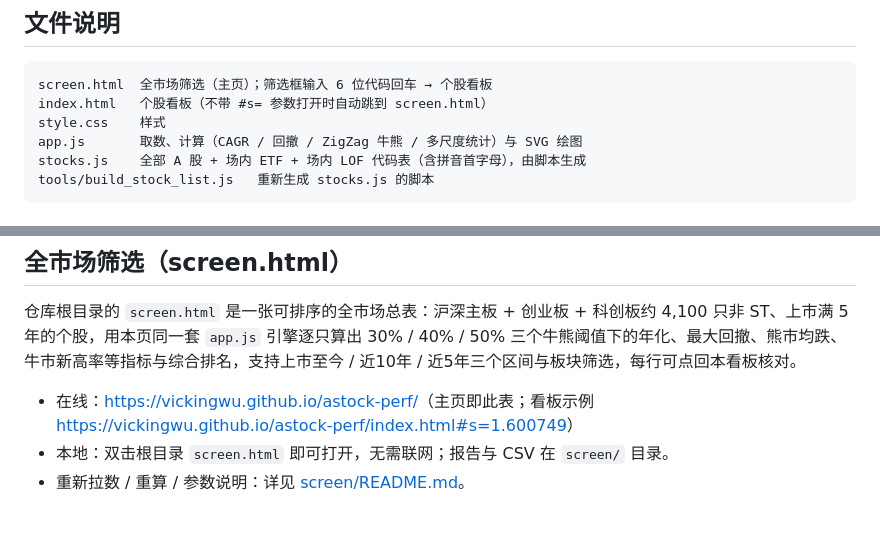
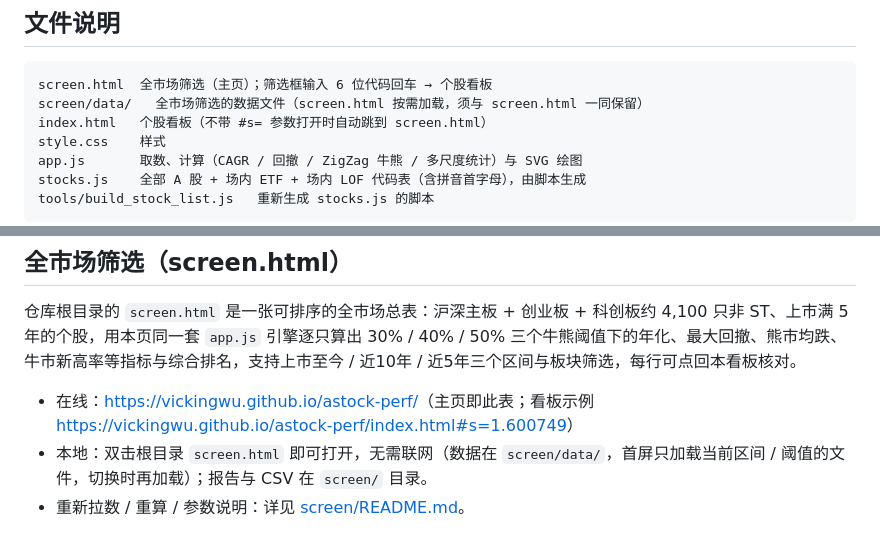
Before and after one commit to vickingwu/astock-perf, a Markdown page: README.md, 2 parts joined by grey strips. GitHub-like rendering.

````diff
--- a/README.md
+++ b/README.md
@@ -38,6 +38,7 @@
 
 ```
 screen.html  全市场筛选（主页）；筛选框输入 6 位代码回车 → 个股看板
+screen/data/   全市场筛选的数据文件（screen.html 按需加载，须与 screen.html 一同保留）
 index.html   个股看板（不带 #s= 参数打开时自动跳到 screen.html）
 style.css    样式
 app.js       取数、计算（CAGR / 回撤 / ZigZag 牛熊 / 多尺度统计）与 SVG 绘图
@@ -76,5 +77,5 @@ node tools/build_stock_list.js   # 重新生成 stocks.js
 仓库根目录的 `screen.html` 是一张可排序的全市场总表：沪深主板 + 创业板 + 科创板约 4,100 只非 ST、上市满 5 年的个股，用本页同一套 `app.js` 引擎逐只算出 30% / 40% / 50% 三个牛熊阈值下的年化、最大回撤、熊市均跌、牛市新高率等指标与综合排名，支持上市至今 / 近10年 / 近5年三个区间与板块筛选，每行可点回本看板核对。
 
 - 在线：<https://vickingwu.github.io/astock-perf/>（主页即此表；看板示例 <https://vickingwu.github.io/astock-perf/index.html#s=1.600749>）
-- 本地：双击根目录 `screen.html` 即可打开，无需联网；报告与 CSV 在 `screen/` 目录。
+- 本地：双击根目录 `screen.html` 即可打开，无需联网（数据在 `screen/data/`，首屏只加载当前区间 / 阈值的文件，切换时再加载）；报告与 CSV 在 `screen/` 目录。
 - 重新拉数 / 重算 / 参数说明：详见 [screen/README.md](screen/README.md)。
````
Also changed, not shown: screen/README.md (+4 -3 lines).
